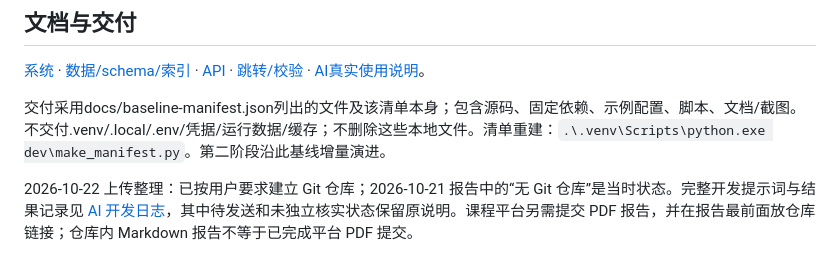
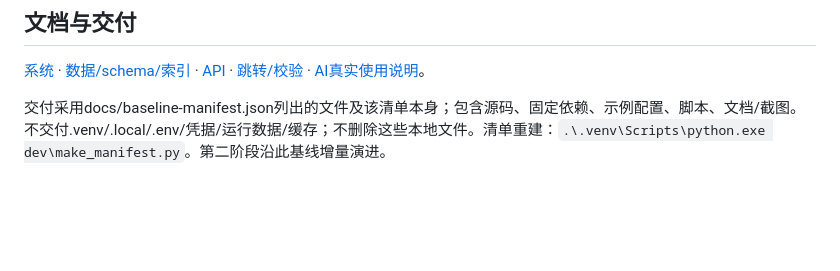
Before and after one commit to xuxAkiss/database-lab1, a Markdown page: README.md, the part around the change. Drawn GitHub-style; blank space fills up the shorter version.

```diff
--- a/README.md
+++ b/README.md
@@ -69,5 +69,3 @@ SESSION_TTL_SECONDS=28800
 [系统](docs/system.md) · [数据/schema/索引](docs/database.md) · [API](docs/api.md) · [跳转/校验](docs/logic.md) · [AI真实使用说明](docs/ai-usage.md)。
 
 交付采用docs/baseline-manifest.json列出的文件及该清单本身；包含源码、固定依赖、示例配置、脚本、文档/截图。不交付.venv/.local/.env/凭据/运行数据/缓存；不删除这些本地文件。清单重建：`.\.venv\Scripts\python.exe dev\make_manifest.py`。第二阶段沿此基线增量演进。
-
-2026-10-22 上传整理：已按用户要求建立 Git 仓库；2026-10-21 报告中的“无 Git 仓库”是当时状态。完整开发提示词与结果记录见 [AI 开发日志](docs/ai-development-log.txt)，其中待发送和未独立核实状态保留原说明。课程平台另需提交 PDF 报告，并在报告最前面放仓库链接；仓库内 Markdown 报告不等于已完成平台 PDF 提交。
```
